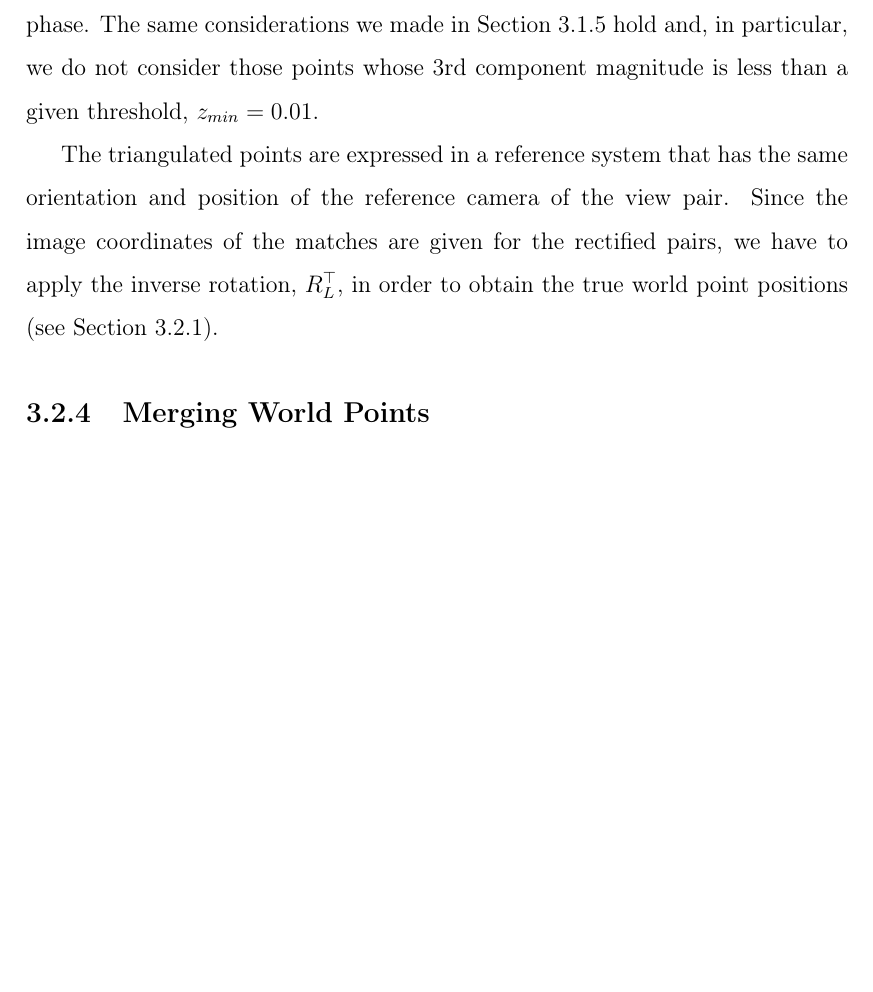
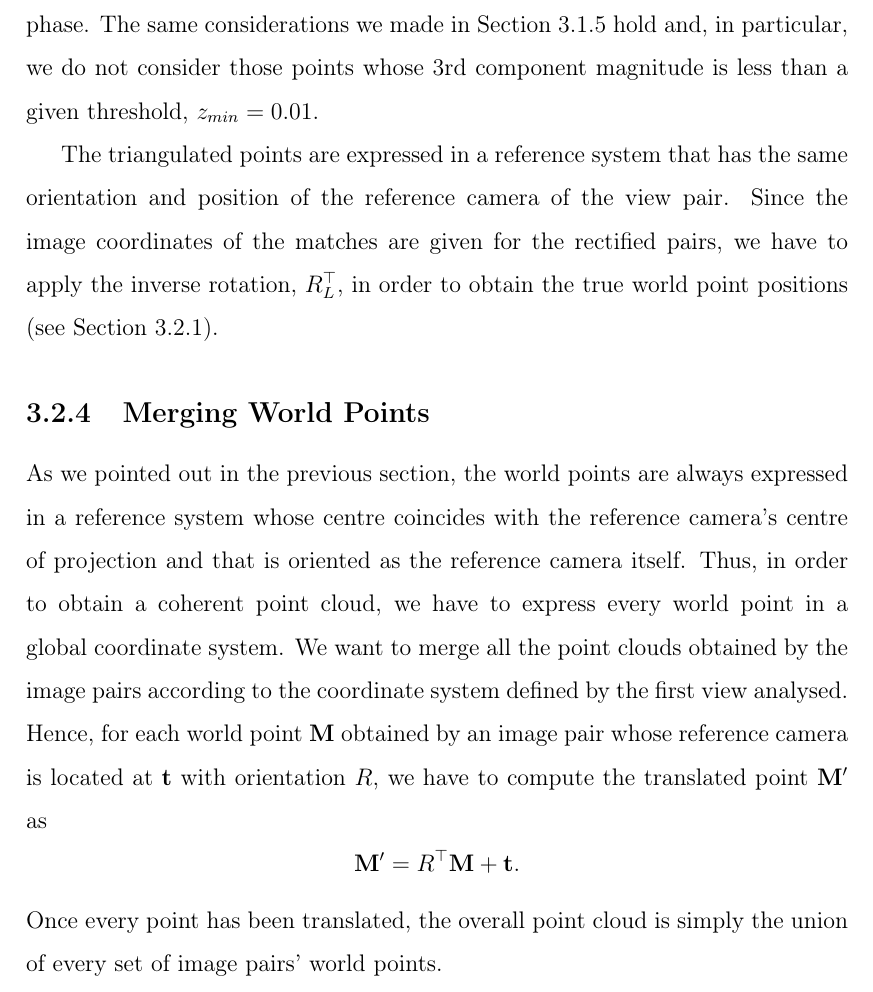
Before and after one commit to bbeco/master_thesis, a LaTeX thesis (master.tex, which reads tex/pipeline.tex): part of page 47 of 51, cut so that both start at the same text, the shorter picture padded with empty space. Compiled offline with pdfLaTeX.

Commit message:
Merging world points section added and checked

```diff
--- a/tex/pipeline.tex
+++ b/tex/pipeline.tex
@@ -547,3 +547,21 @@ we have to apply the inverse rotation, $R_L^\top$, in order to obtain the true
 world point positions (see Section~\ref{subsec:rectification}).
 
 \subsection{Merging World Points}\label{subsec:merging_worldPoints}
+As we pointed out in the previous section, the world points are always
+expressed in a reference system whose centre coincides with the reference
+camera's centre of projection and that is oriented as the reference camera
+itself.
+Thus, in order to obtain a coherent point cloud, we have to express every world
+point in a global coordinate system.
+We want to merge all the point clouds obtained by the image pairs
+according to the coordinate system defined
+by the first view analysed. Hence, for each world point $\myvec{M}$ obtained by
+an image pair whose reference camera is located at $\myvec{t}$ with orientation
+$R$, we have to compute the translated point $\myvec{M}^\prime$ as
+%
+\begin{equation*}
+\myvec{M}^\prime = R^\top \myvec{M} + \myvec{t} \text{.}
+\end{equation*}
+%
+\noindent Once every point has been translated, the overall point cloud is
+simply the union of every set of image pairs' world points.
```
Also changed, not shown: tex/pipeline.tex (2 more changed lines).
